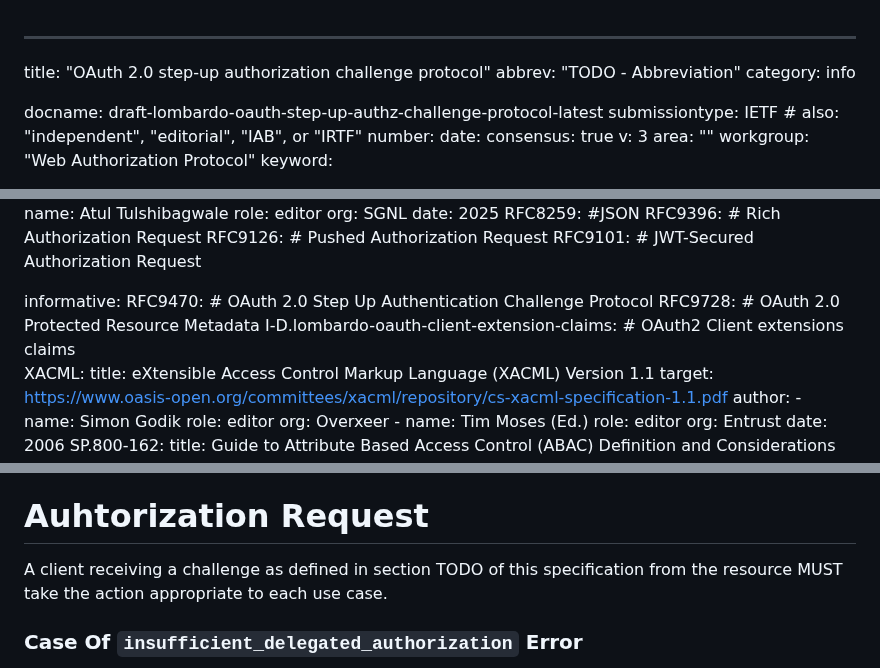
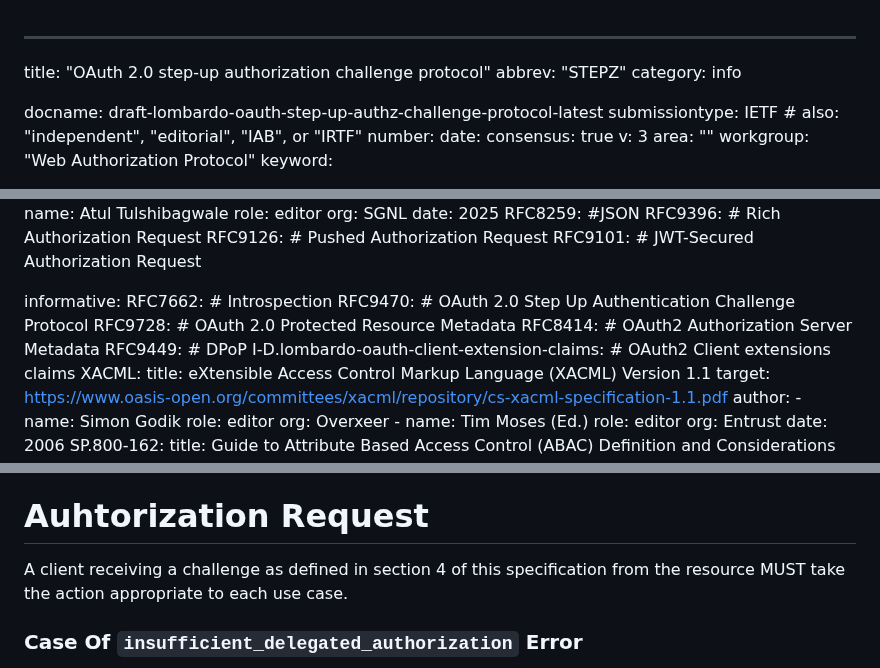
Before and after one commit to identitymonk/draft-lombardo-oauth-step-up-authz-challenge-proto, a Markdown page: draft-lombardo-oauth-step-up-authz-challenge-protocol.md, 3 parts joined by grey strips. GitHub-like rendering.

Commit message:
Ref and abbrev

```diff
--- a/draft-lombardo-oauth-step-up-authz-challenge-protocol.md
+++ b/draft-lombardo-oauth-step-up-authz-challenge-protocol.md
@@ -1,6 +1,6 @@
 ---
 title: "OAuth 2.0 step-up authorization challenge protocol"
-abbrev: "TODO - Abbreviation"
+abbrev: "STEPZ"
 category: info
 
 docname: draft-lombardo-oauth-step-up-authz-challenge-protocol-latest
@@ -61,8 +61,11 @@ normative:
   RFC9101: # JWT-Secured Authorization Request
 
 informative:
+  RFC7662: # Introspection
   RFC9470: # OAuth 2.0 Step Up Authentication Challenge Protocol
   RFC9728: # OAuth 2.0 Protected Resource Metadata
+  RFC8414: # OAuth2 Authorization Server Metadata
+  RFC9449: # DPoP
   I-D.lombardo-oauth-client-extension-claims: # OAuth2 Client extensions claims
   XACML:
     title: eXtensible Access Control Markup Language (XACML) Version 1.1
@@ -258,7 +261,7 @@ reference:
 : _OPTIONAL_ - an absolute URI that references the set of parameters comprising an OAuth 2.0 authorization request in a form of a Request Object as defined in section 2.2 of JWT-Secured Authorization Request [RFC9101]
 
 # Auhtorization Request
-A client receiving a challenge as defined in section TODO of this specification from the resource MUST take the action appropriate to each use case.
+A client receiving a challenge as defined in section 4 of this specification from the resource MUST take the action appropriate to each use case.
 
 ### Case Of `insufficient_delegated_authorization` Error
 
```
Also changed, not shown: other parts of draft-lombardo-oauth-step-up-authz-challenge-protocol.md (+4 -4 lines).
